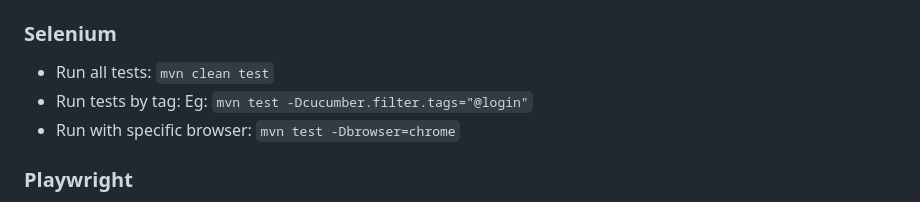
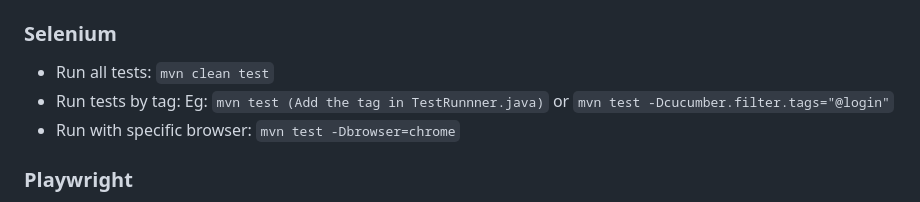
Before and after one commit to kanzur/Automation-Selenium-Playwright, a Markdown page: README.md, the part around the change. GitHub-like rendering.

```diff
--- a/README.md
+++ b/README.md
@@ -111,7 +111,7 @@ npx playwright install
 ### Selenium
 
 - Run all tests: `mvn clean test`
-- Run tests by tag: Eg: `mvn test -Dcucumber.filter.tags="@login"`
+- Run tests by tag: Eg: `mvn test (Add the tag in TestRunnner.java)` or `mvn test -Dcucumber.filter.tags="@login"`
 - Run with specific browser: `mvn test -Dbrowser=chrome`
 
 ### Playwright
```
